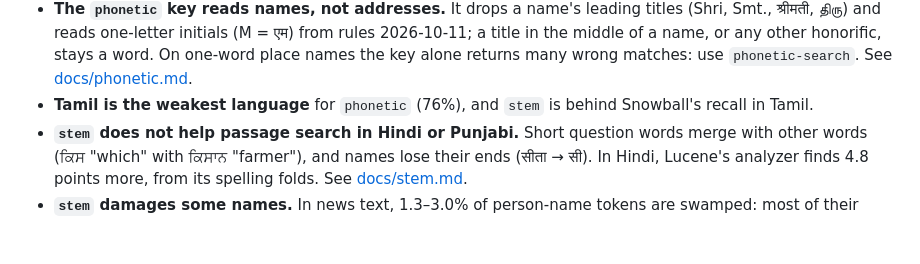
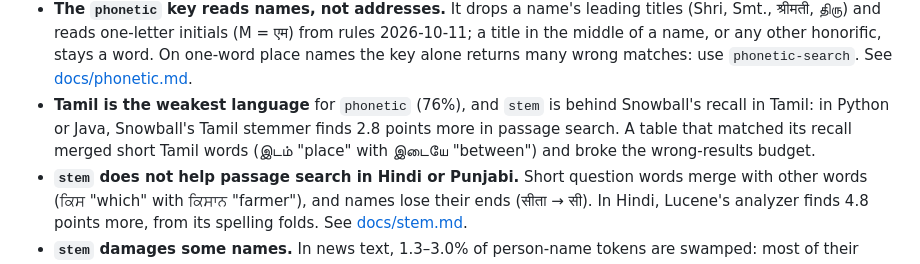
Before and after one commit to micahchoo/indickit, a Markdown page: README.md, the part around the change. GitHub-like rendering; blank space fills up the shorter version.

```diff
--- a/README.md
+++ b/README.md
@@ -490,7 +490,10 @@ best of them, indic-trans (about 200 MB), gives 34.7% on running text against
   returns many wrong matches: use `phonetic-search`. See
   [docs/phonetic.md](docs/phonetic.md).
 - **Tamil is the weakest language** for `phonetic` (76%), and `stem` is
-  behind Snowball's recall in Tamil.
+  behind Snowball's recall in Tamil: in Python or Java, Snowball's Tamil
+  stemmer finds 2.8 points more in passage search. A table that matched
+  its recall merged short Tamil words (இடம் "place" with இடையே "between")
+  and broke the wrong-results budget.
 - **`stem` does not help passage search in Hindi or Punjabi.** Short
   question words merge with other words (ਕਿਸ "which" with ਕਿਸਾਨ "farmer"),
   and names lose their ends (सीता → सी). In Hindi, Lucene's analyzer finds
```
Also changed, not shown: DESIGN.md (+14 -0 lines).
